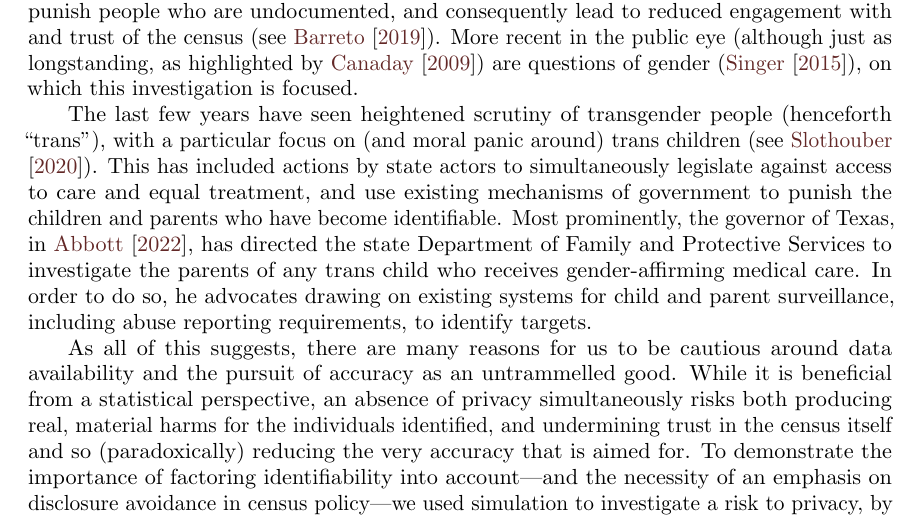
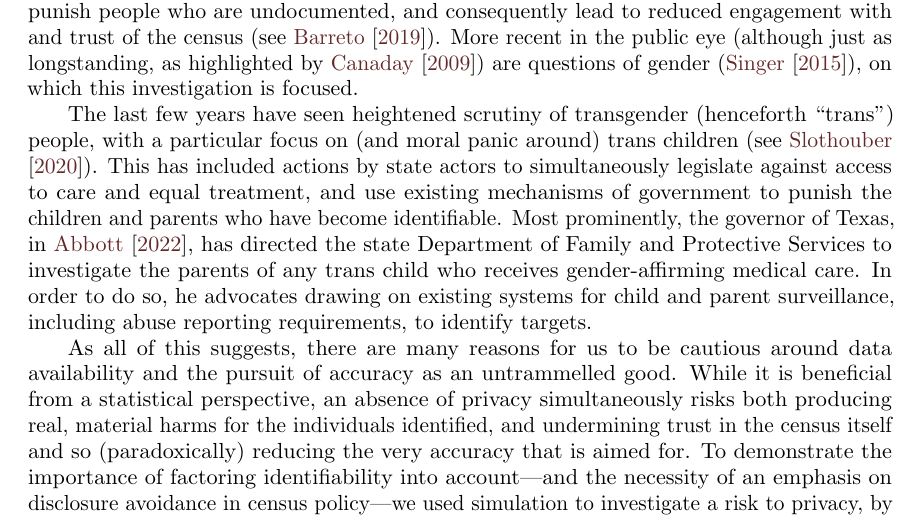
Before and after one commit to aflaxman/linked_census_disclosure, a LaTeX document (tex/note.tex): part of page 2 of 9, cut so that both start at the same text. Compiled offline with pdfLaTeX.

Commit message:
Os's edit

```diff
--- a/tex/note.tex
+++ b/tex/note.tex
@@ -85,7 +85,7 @@ Past investigations of demonstration products have focused primarily on the impa
 %[[refs go here one day]]
 and we agree that there are broad, political implications behind statistical accuracy; the framing of census data informs everything from the shape and number of legislative districts to funding and resourcing for minority groups (see, for example, \cite{thompson2012making}). But this is also true of privacy---accurate representation is not an unalloyed good. For many groups, particularly those who are vulnerable to and have experienced active discrimination by state entities, higher accuracy can also mean higher identifiability and higher \textit{scrutiny}. An example of this is undocumented immigrants' relation to questions about citizenship---questions that can be used to identify, surveil, and punish people who are undocumented, and consequently lead to reduced engagement with and trust of the census (see \cite{barreto2019}). More recent in the public eye (although just as longstanding, as highlighted by \cite{canaday2009straight}) are questions of gender (\cite{singer2015profusion}), on which this investigation is focused.
 
-The last few years have seen heightened scrutiny of transgender people (henceforth ``trans''), with a particular focus on (and moral panic around) trans children (see \cite{slothouber2020trans}). This has included actions by state actors to simultaneously legislate against access to care and equal treatment, and use existing mechanisms of government to punish the children and parents who have become identifiable. Most prominently, the governor of Texas, in \cite{abbottletter}, has directed the state Department of Family and Protective Services to investigate the parents of any trans child who receives gender-affirming medical care. In order to do so, he advocates drawing on existing systems for child and parent surveillance, including abuse reporting requirements, to identify targets.
+The last few years have seen heightened scrutiny of transgender (henceforth ``trans'') people, with a particular focus on (and moral panic around) trans children (see \cite{slothouber2020trans}). This has included actions by state actors to simultaneously legislate against access to care and equal treatment, and use existing mechanisms of government to punish the children and parents who have become identifiable. Most prominently, the governor of Texas, in \cite{abbottletter}, has directed the state Department of Family and Protective Services to investigate the parents of any trans child who receives gender-affirming medical care. In order to do so, he advocates drawing on existing systems for child and parent surveillance, including abuse reporting requirements, to identify targets.
 
 As all of this suggests, there are many reasons for us to be cautious around data availability and the pursuit of accuracy as an untrammelled good. While it is beneficial from a statistical perspective, an absence of privacy simultaneously risks both producing real, material harms for the individuals identified, and undermining trust in the census itself and so (paradoxically) reducing the very accuracy that is aimed for. To demonstrate the importance of factoring identifiability into account---and the necessity of an emphasis on disclosure avoidance in census policy---we used simulation to investigate a risk to privacy, by focusing on the risk of disclosing a child's transgender status, through discordant reporting of binary gender in successive censuses.
 
```
